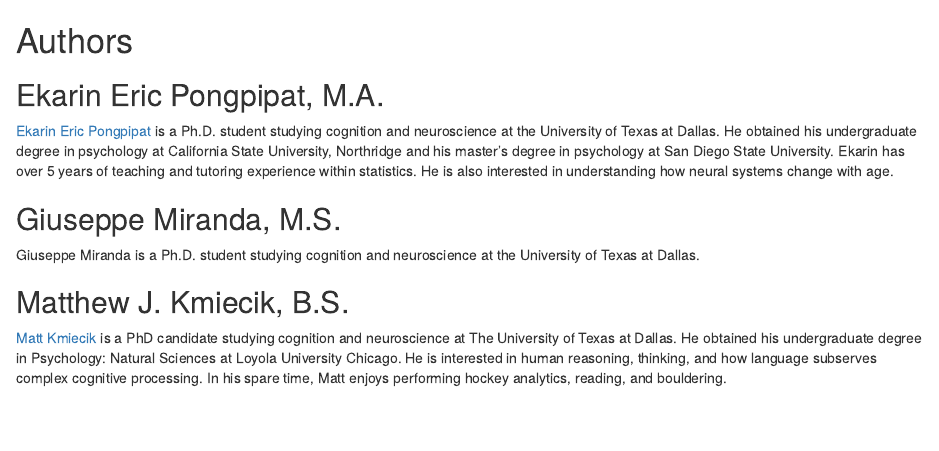
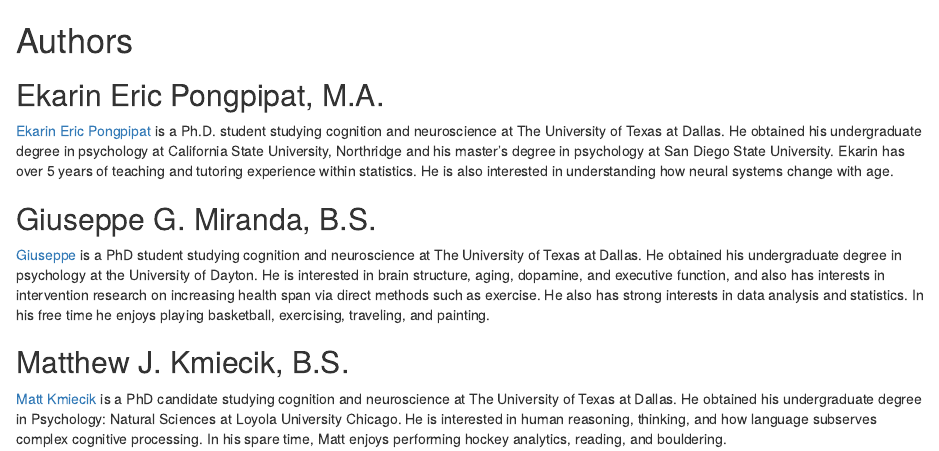
Before and after one commit to rpsystats/practical-ext-of-intro-stats-in-psy-using-R, an R Markdown document (02-03-authors.Rmd): the page in a window 1100 px wide, from its top. Rendered offline with R 4.5, knitr and Pandoc, with nearby package versions; drawn as R Markdown's standard HTML page in place of the format the file asks for.

Commit message:
update-personal-info

```diff
--- a/02-03-authors.Rmd
+++ b/02-03-authors.Rmd
@@ -2,11 +2,11 @@
 
 ## Ekarin Eric Pongpipat, M.A. {-}
 
-<a href="https://ekarinpongpipat.com/" target="_blank">Ekarin Eric Pongpipat</a> is a Ph.D. student studying cognition and neuroscience at the University of Texas at Dallas. He obtained his undergraduate degree in psychology at California State University, Northridge and his master's degree in psychology at San Diego State University. Ekarin has over 5 years of teaching and tutoring experience within statistics. He is also interested in understanding how neural systems change with age.
+<a href="https://ekarinpongpipat.com/" target="_blank">Ekarin Eric Pongpipat</a> is a Ph.D. student studying cognition and neuroscience at The University of Texas at Dallas. He obtained his undergraduate degree in psychology at California State University, Northridge and his master's degree in psychology at San Diego State University. Ekarin has over 5 years of teaching and tutoring experience within statistics. He is also interested in understanding how neural systems change with age.
 
-## Giuseppe Miranda, M.S. {-}
+## Giuseppe G. Miranda, B.S. {-}
 
-Giuseppe Miranda is a Ph.D. student studying cognition and neuroscience at the University of Texas at Dallas.
+<a href="https://giuseppegmiranda.com/" target="_blank">Giuseppe</a> is a PhD student studying cognition and neuroscience at The University of Texas at Dallas. He obtained his undergraduate degree in psychology at the University of Dayton. He is interested in brain structure, aging, dopamine, and executive function, and also has interests in intervention research on increasing health span via direct methods such as exercise. He also has strong interests in data analysis and statistics. In his free time he enjoys playing basketball, exercising, traveling, and painting.
 
 ## Matthew J. Kmiecik, B.S. {-}
 
--- a/index.Rmd
+++ b/index.Rmd
@@ -1,6 +1,6 @@
 ---
 title: "A Practical Extension of Introductory Statistics in Psychology using R"
-author: "Ekarin E. Pongpipat, Giuseppe Miranda, & Matthew J. Kmiecik"
+author: "Ekarin E. Pongpipat, Giuseppe G. Miranda, & Matthew J. Kmiecik"
 site: bookdown::bookdown_site
 documentclass: book
 bibliography: [book.bib, packages.bib]
```
Also changed, not shown: docs/search_index.json, 21 other files.
